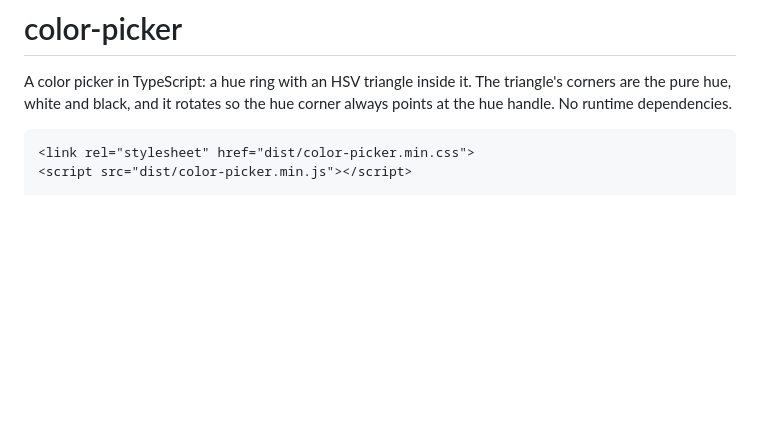
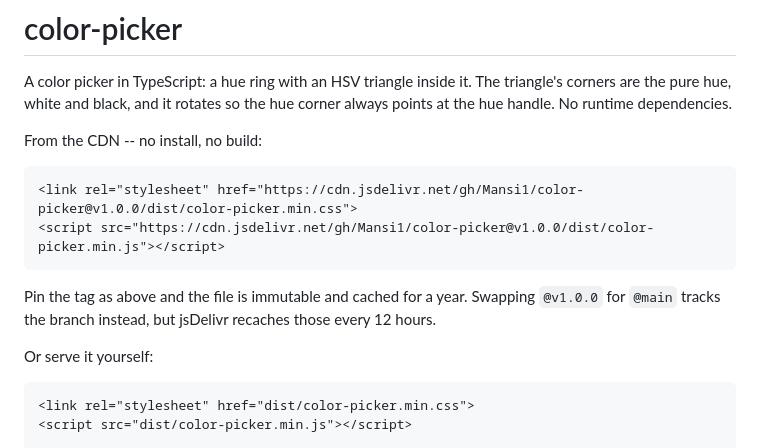
Before and after one commit to Mansi1/color-picker, a Markdown page: README.md, the part around the change. Drawn GitHub-style; blank space fills up the shorter version.

Commit message:
Document jsDelivr CDN usage
The repo is public, so jsDelivr serves dist/ from GitHub with no publishing
step. v1.0.0 is tagged so the CDN URL is immutable and cached for a year.

Co-Authored-By: Claude Opus 5 (1M context) <noreply@anthropic.com>
Claude-Session: https://claude.ai/code/session_01WoV7d83KGMe6AtoAB87WhW

````diff
--- a/README.md
+++ b/README.md
@@ -3,6 +3,19 @@
 A color picker in TypeScript: a hue ring with an HSV triangle inside it. The
 triangle's corners are the pure hue, white and black, and it rotates so the hue
 corner always points at the hue handle. No runtime dependencies.
+
+From the CDN -- no install, no build:
+
+```html
+<link rel="stylesheet" href="https://cdn.jsdelivr.net/gh/Mansi1/color-picker@v1.0.0/dist/color-picker.min.css">
+<script src="https://cdn.jsdelivr.net/gh/Mansi1/color-picker@v1.0.0/dist/color-picker.min.js"></script>
+```
+
+Pin the tag as above and the file is immutable and cached for a year. Swapping
+`@v1.0.0` for `@main` tracks the branch instead, but jsDelivr recaches those
+every 12 hours.
+
+Or serve it yourself:
 
 ```html
 <link rel="stylesheet" href="dist/color-picker.min.css">
````
